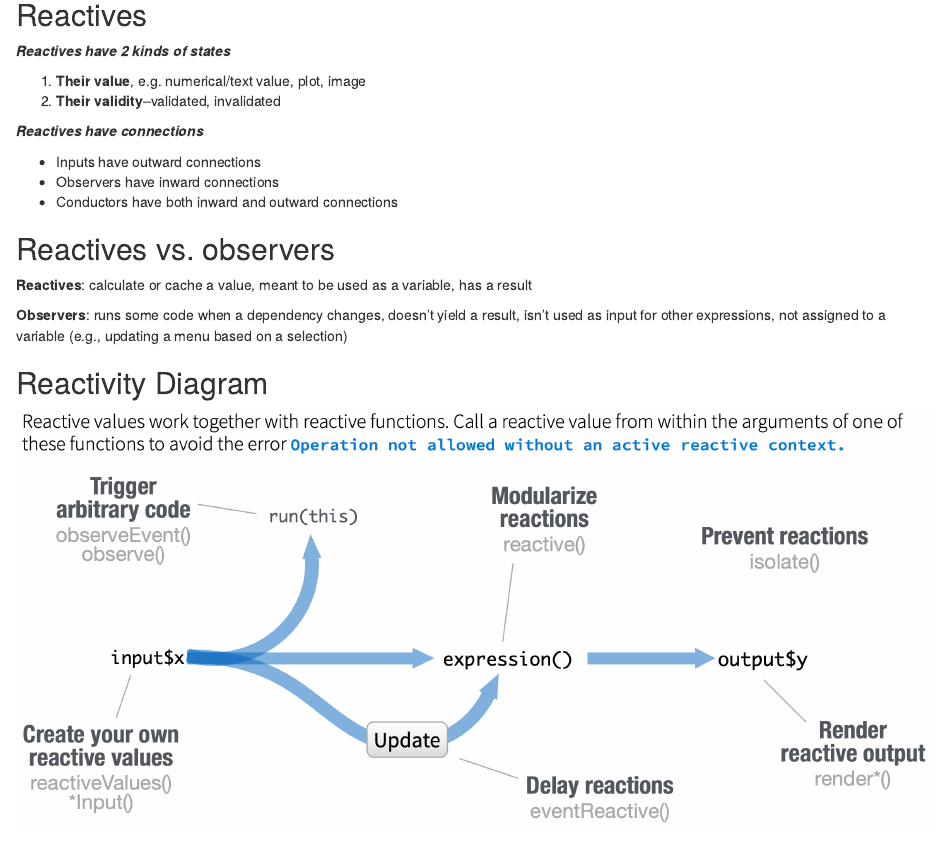
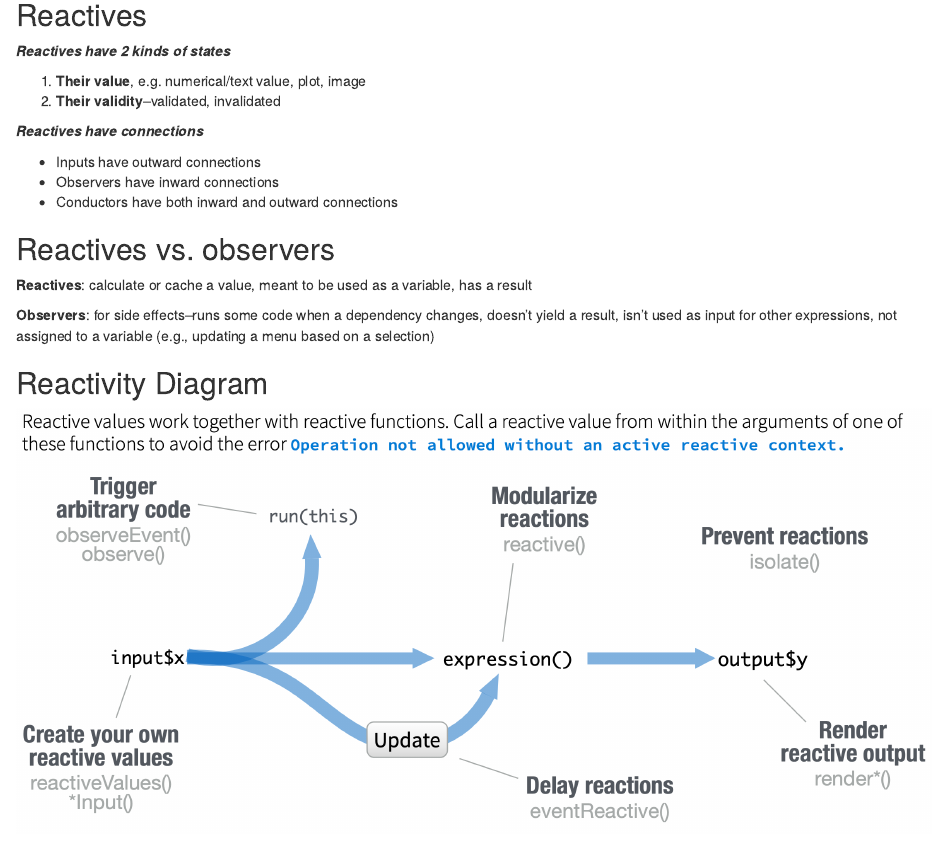
Before and after one commit to uvarc/shiny-workshop, an R Markdown document (slides/project2-reactives.Rmd): the page in a window 1100 px wide, from 860 px down. Rendered offline with R 4.5, knitr and Pandoc, with nearby package versions.

```diff
--- a/slides/project2-reactives.Rmd
+++ b/slides/project2-reactives.Rmd
@@ -52,7 +52,7 @@
 
 **Reactives**: calculate or cache a value, meant to be used as a variable, has a result
 
-**Observers**: runs some code when a dependency changes, doesn't yield a result, isn't used as input for other expressions, not assigned to a variable (e.g., updating a menu based on a selection)
+**Observers**: for side effects--runs some code when a dependency changes, doesn't yield a result, isn't used as input for other expressions, not assigned to a variable (e.g., updating a menu based on a selection)
 
 
 
```
